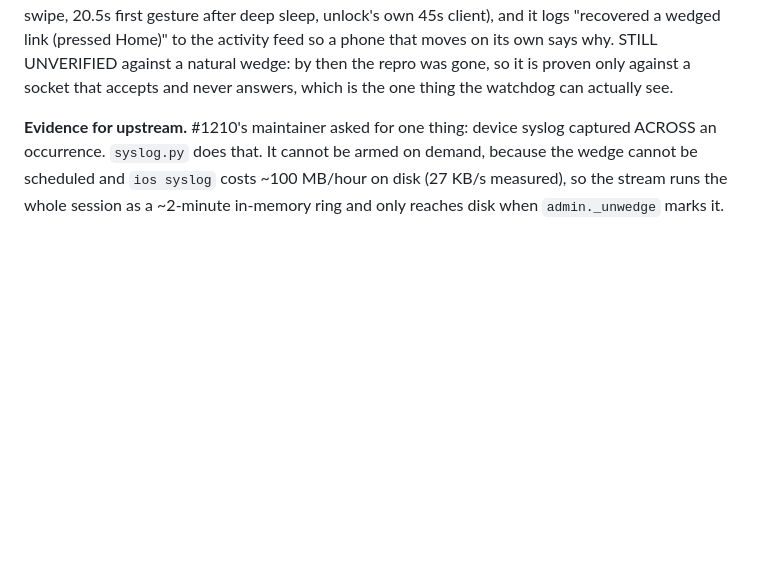
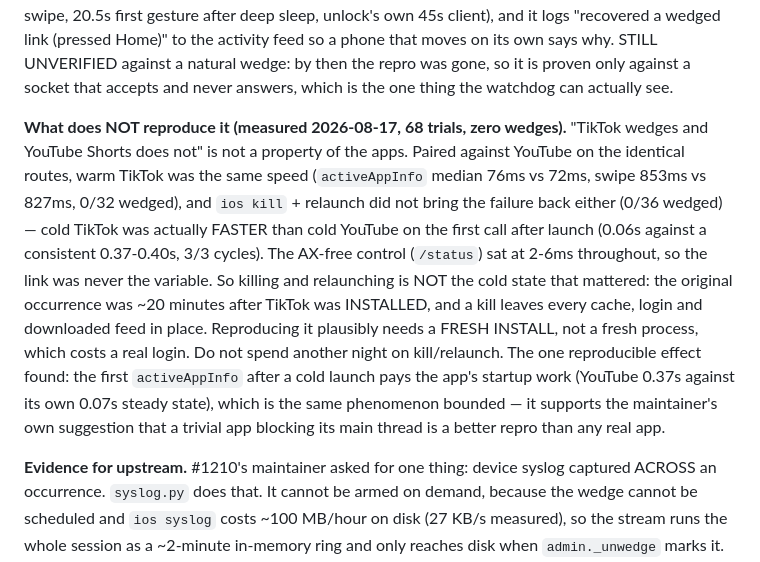
Before and after one commit to ucsandman/SideTap, a Markdown page: docs/ERRORS.md, the part around the change. Drawn GitHub-style; blank space fills up the shorter version.

Commit message:
docs: kill and relaunch does not reproduce the wedge, so stop trying it
Measured TikTok against YouTube on the identical WDA routes, 68 trials, zero
wedges. Warm they are the same speed (activeAppInfo median 76ms vs 72ms, swipe
853ms vs 827ms). `ios kill` plus relaunch did not bring it back either, and cold
TikTok actually beat cold YouTube on the first call after launch, 0.06s against
a consistent 0.37-0.40s over 3/3 cycles. The AX-free control sat at 2-6ms the
whole time, so the link was never the variable.

So "TikTok wedges and Shorts does not" is not a property of the apps, and a
killed process is not the cold state that mattered. The original occurrence was
about 20 minutes after TikTok was INSTALLED, and a kill leaves every cache,
login and downloaded feed in place. A real repro probably needs a fresh install,
which costs a login, so it is a decision rather than a free experiment.

Worth recording because the next session will reach for kill/relaunch first. It
also found one reproducible effect: the first activeAppInfo after a cold launch
pays the app's startup work (YouTube 0.37s against its own 0.07s steady state),
which is the same phenomenon with a bound on it, and supports the maintainer's
suggestion that a trivial app blocking its main thread beats any real app as a
test case.

Co-Authored-By: Claude Opus 5 (1M context) <noreply@anthropic.com>
Claude-Session: https://claude.ai/code/session_01Sd54Ks9pp86bMfcmbi3D6X

```diff
--- a/docs/ERRORS.md
+++ b/docs/ERRORS.md
@@ -80,6 +80,24 @@ it logs "recovered a wedged link (pressed Home)" to the activity feed so a phone
 that moves on its own says why. STILL UNVERIFIED against a natural wedge: by then
 the repro was gone, so it is proven only against a socket that accepts and never
 answers, which is the one thing the watchdog can actually see.
+
+**What does NOT reproduce it (measured 2026-08-17, 68 trials, zero wedges).**
+"TikTok wedges and YouTube Shorts does not" is not a property of the apps. Paired
+against YouTube on the identical routes, warm TikTok was the same speed
+(`activeAppInfo` median 76ms vs 72ms, swipe 853ms vs 827ms, 0/32 wedged), and
+`ios kill` + relaunch did not bring the failure back either (0/36 wedged) — cold
+TikTok was actually FASTER than cold YouTube on the first call after launch
+(0.06s against a consistent 0.37-0.40s, 3/3 cycles). The AX-free control
+(`/status`) sat at 2-6ms throughout, so the link was never the variable. So
+killing and relaunching is NOT the cold state that mattered: the original
+occurrence was ~20 minutes after TikTok was INSTALLED, and a kill leaves every
+cache, login and downloaded feed in place. Reproducing it plausibly needs a
+FRESH INSTALL, not a fresh process, which costs a real login. Do not spend
+another night on kill/relaunch. The one reproducible effect found: the first
+`activeAppInfo` after a cold launch pays the app's startup work (YouTube 0.37s
+against its own 0.07s steady state), which is the same phenomenon bounded — it
+supports the maintainer's own suggestion that a trivial app blocking its main
+thread is a better repro than any real app.
 
 **Evidence for upstream.** #1210's maintainer asked for one thing: device syslog
 captured ACROSS an occurrence. `syslog.py` does that. It cannot be armed on
```
